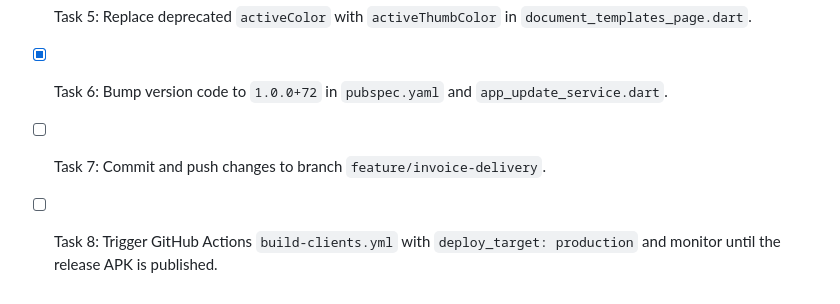
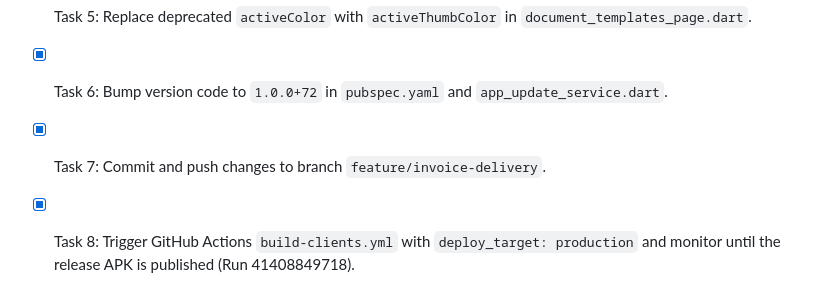
Before and after one commit to JosephSalvador/Business_Management_App, a Markdown page: AGENTS.md, the part around the change. Rendered like a GitHub page.

Commit message:
docs: complete v1.0.0+72 build checklist in AGENTS.md

```diff
--- a/AGENTS.md
+++ b/AGENTS.md
@@ -177,5 +177,5 @@ documentation, migration, permissions, audit, API, offline, and sync are complet
 - [x] Task 4: Clean up unused imports and unused variables across `document_templates_page.dart`, `invoice_detail_page.dart`, `invoices_page.dart`, `customer_invoice_pdf_service.dart`, and `local_pdf_document_generator.dart`.
 - [x] Task 5: Replace deprecated `activeColor` with `activeThumbColor` in `document_templates_page.dart`.
 - [x] Task 6: Bump version code to `1.0.0+72` in `pubspec.yaml` and `app_update_service.dart`.
-- [ ] Task 7: Commit and push changes to branch `feature/invoice-delivery`.
-- [ ] Task 8: Trigger GitHub Actions `build-clients.yml` with `deploy_target: production` and monitor until the release APK is published.
+- [x] Task 7: Commit and push changes to branch `feature/invoice-delivery`.
+- [x] Task 8: Trigger GitHub Actions `build-clients.yml` with `deploy_target: production` and monitor until the release APK is published (Run 41408849718).
```
